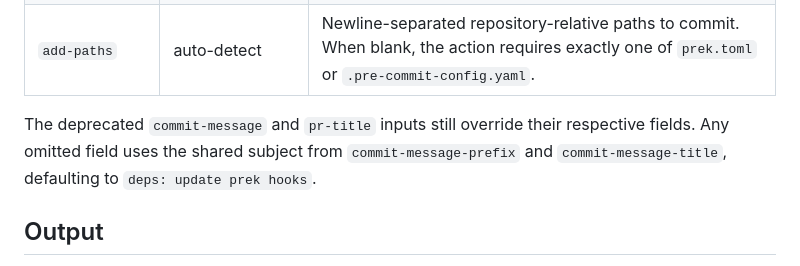
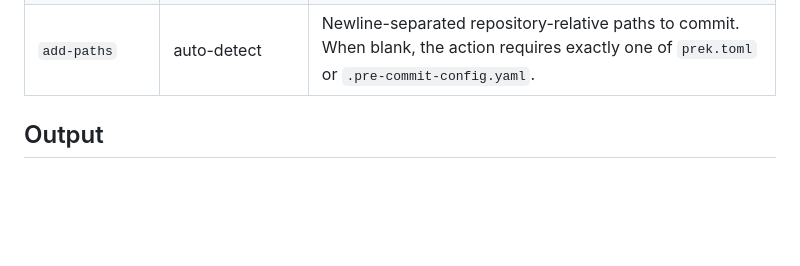
Before and after one commit to Snuffy2/prek-autoupdate, a Markdown page: README.md, the part around the change. Rendered like a GitHub page; blank space fills up the shorter version.

Commit message:
docs: remove legacy input note

```diff
--- a/README.md
+++ b/README.md
@@ -109,11 +109,6 @@ not match your repository.
 | `commit-message-prefix` | `deps`                | Prefix applied to both the update commit message and PR title.                                                                                   |
 | `commit-message-title`  | `update prek hooks`   | Shared subject for the update commit message and PR title.                                                                                       |
 | `add-paths`             | auto-detect           | Newline-separated repository-relative paths to commit. When blank, the action requires exactly one of `prek.toml` or `.pre-commit-config.yaml`.  |
-
-The deprecated `commit-message` and `pr-title` inputs still override their
-respective fields. Any omitted field uses the shared subject from
-`commit-message-prefix` and `commit-message-title`, defaulting to
-`deps: update prek hooks`.
 
 ## Output
 
```
